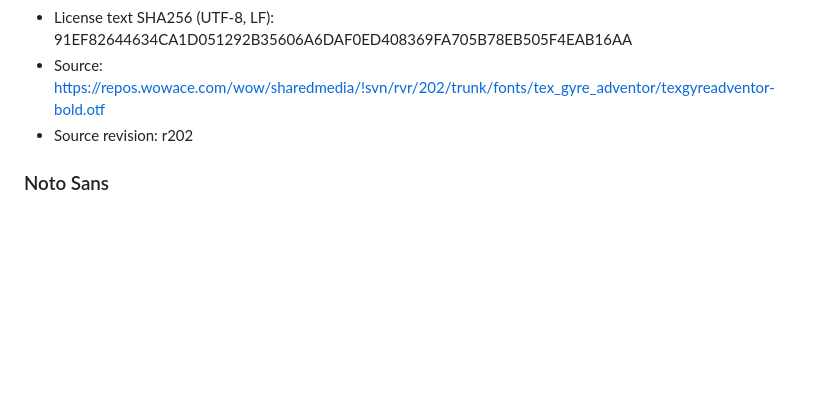
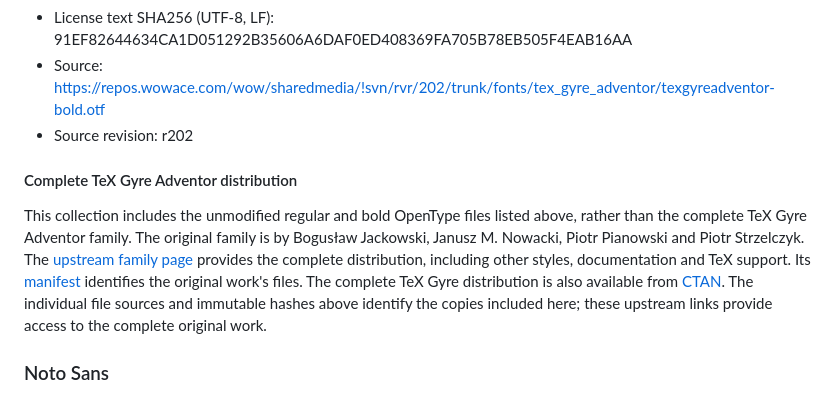
Before and after one commit to Antrakt92/AntraktFonts, a Markdown page: THIRD-PARTY-NOTICES.md, the part around the change. Drawn GitHub-style; blank space fills up the shorter version.

```diff
--- a/THIRD-PARTY-NOTICES.md
+++ b/THIRD-PARTY-NOTICES.md
@@ -88,6 +88,19 @@ Each font file below is unmodified. Keep its associated license when redistribut
 - License text SHA256 (UTF-8, LF): 91EF82644634CA1D051292B35606A6DAF0ED408369FA705B78EB505F4EAB16AA
 - Source: https://repos.wowace.com/wow/sharedmedia/!svn/rvr/202/trunk/fonts/tex_gyre_adventor/texgyreadventor-bold.otf
 - Source revision: r202
+
+#### Complete TeX Gyre Adventor distribution
+
+This collection includes the unmodified regular and bold OpenType files listed
+above, rather than the complete TeX Gyre Adventor family. The original family is
+by Bogusław Jackowski, Janusz M. Nowacki, Piotr Pianowski and Piotr Strzelczyk.
+The [upstream family page](https://www.gust.org.pl/projects/e-foundry/tex-gyre/adventor)
+provides the complete distribution, including other styles, documentation and
+TeX support. Its [manifest](https://www.gust.org.pl/projects/e-foundry/tex-gyre/adventor/MANIFEST-TeX-Gyre-Adventor.txt/view)
+identifies the original work's files. The complete TeX Gyre distribution is also
+available from [CTAN](https://ctan.org/pkg/tex-gyre).
+The individual file sources and immutable hashes above identify the copies
+included here; these upstream links provide access to the complete original work.
 
 ### Noto Sans
 
```
Also changed, not shown: README.md (+13 -4 lines), media/antrakt-fonts-icon.png (added), 1 other file.
